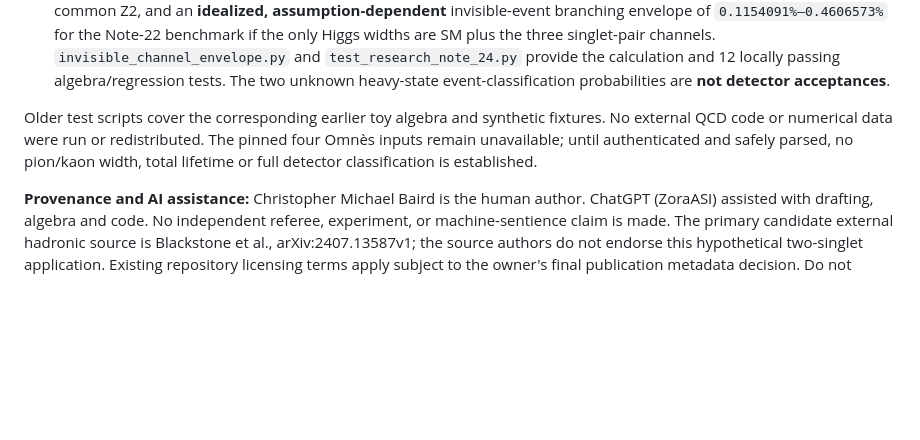
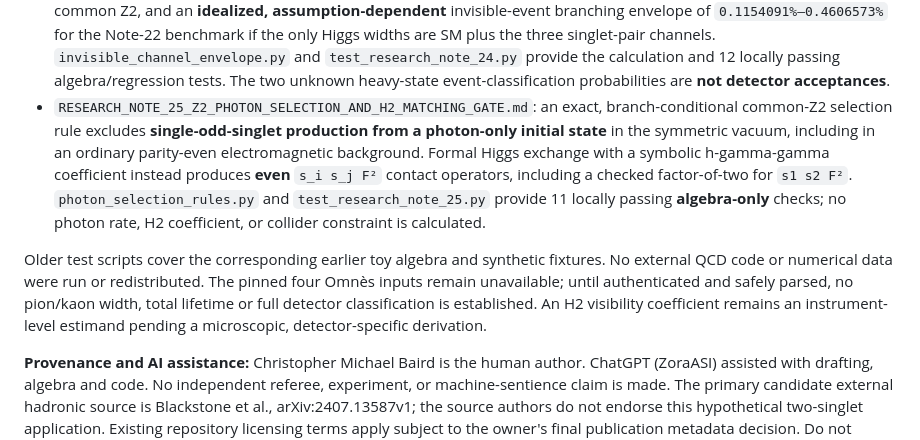
Before and after one commit to Cbaird26/mqgt-scf-continued, a Markdown page: manuscript/higgs_portal_review/README.md, the part around the change. GitHub-like rendering; blank space fills up the shorter version.

Commit message:
Index Note 25 exact Z2 photon selection and open H2 matching gate

```diff
--- a/manuscript/higgs_portal_review/README.md
+++ b/manuscript/higgs_portal_review/README.md
@@ -12,7 +12,8 @@ This package develops a restricted symmetric-vacuum, two-real-singlet effective
 - `RESEARCH_NOTE_22_COMPRESSED_SPECTRAL_WINDOW_BENCHMARK.md`: *distinct* illustrative `m1=10,m2=11.5 GeV` point whose virtual-mass endpoint is 1.5 GeV, conditionally removing the earlier 2–15 GeV pion/kaon extrapolation. Its leptonic-only `c*tau <= ~645 km` is not a predicted lifetime.
 - `RESEARCH_NOTE_23_COMPRESSED_SPECTRUM_ROBUSTNESS.md`: exact 2×2 mass/portal rotation, asymmetric bare-mass perturbation interval for a *provisional* `Delta<=2 GeV` endpoint, and algebraic additional-width ratios required for selected proper decay lengths. `spectrum_robustness.py` provides the conditional formulae. This is not a radiative calculation or detector constraint.
 - `RESEARCH_NOTE_24_STABLE_PAIR_AND_INVISIBLE_ENVELOPE.md`: fixed stable-light-pair Higgs production under an exact common Z2, and an **idealized, assumption-dependent** invisible-event branching envelope of `0.1154091%–0.4606573%` for the Note-22 benchmark if the only Higgs widths are SM plus the three singlet-pair channels. `invisible_channel_envelope.py` and `test_research_note_24.py` provide the calculation and 12 locally passing algebra/regression tests. The two unknown heavy-state event-classification probabilities are **not detector acceptances**.
+- `RESEARCH_NOTE_25_Z2_PHOTON_SELECTION_AND_H2_MATCHING_GATE.md`: an exact, branch-conditional common-Z2 selection rule excludes **single-odd-singlet production from a photon-only initial state** in the symmetric vacuum, including in an ordinary parity-even electromagnetic background. Formal Higgs exchange with a symbolic h-gamma-gamma coefficient instead produces **even** `s_i s_j F²` contact operators, including a checked factor-of-two for `s1 s2 F²`. `photon_selection_rules.py` and `test_research_note_25.py` provide 11 locally passing **algebra-only** checks; no photon rate, H2 coefficient, or collider constraint is calculated.
 
-Older test scripts cover the corresponding earlier toy algebra and synthetic fixtures. No external QCD code or numerical data were run or redistributed. The pinned four Omnès inputs remain unavailable; until authenticated and safely parsed, no pion/kaon width, total lifetime or full detector classification is established.
+Older test scripts cover the corresponding earlier toy algebra and synthetic fixtures. No external QCD code or numerical data were run or redistributed. The pinned four Omnès inputs remain unavailable; until authenticated and safely parsed, no pion/kaon width, total lifetime or full detector classification is established. An H2 visibility coefficient remains an instrument-level estimand pending a microscopic, detector-specific derivation.
 
 **Provenance and AI assistance:** Christopher Michael Baird is the human author. ChatGPT (ZoraASI) assisted with drafting, algebra and code. No independent referee, experiment, or machine-sentience claim is made. The primary candidate external hadronic source is Blackstone et al., arXiv:2407.13587v1; the source authors do not endorse this hypothetical two-singlet application. Existing repository licensing terms apply subject to the owner's final publication metadata decision. Do not silently overwrite original manuscripts; each later note is a development addendum.
```
